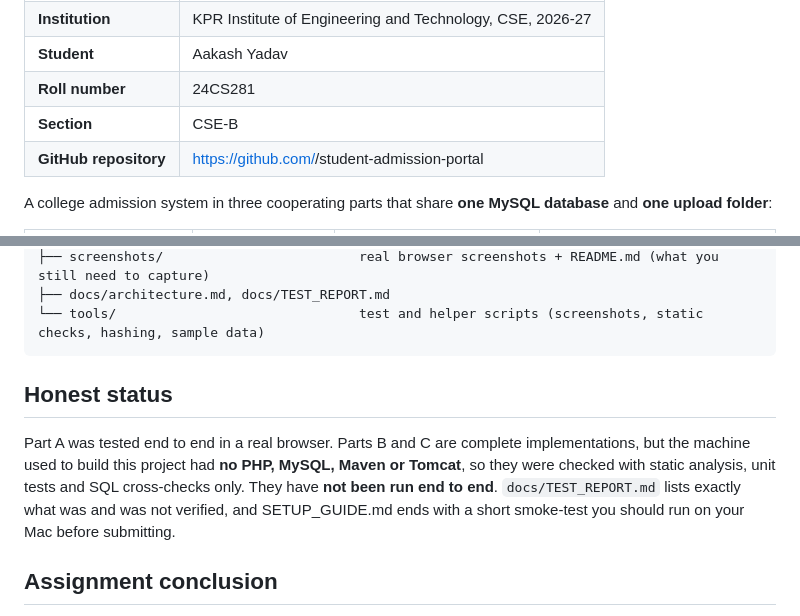
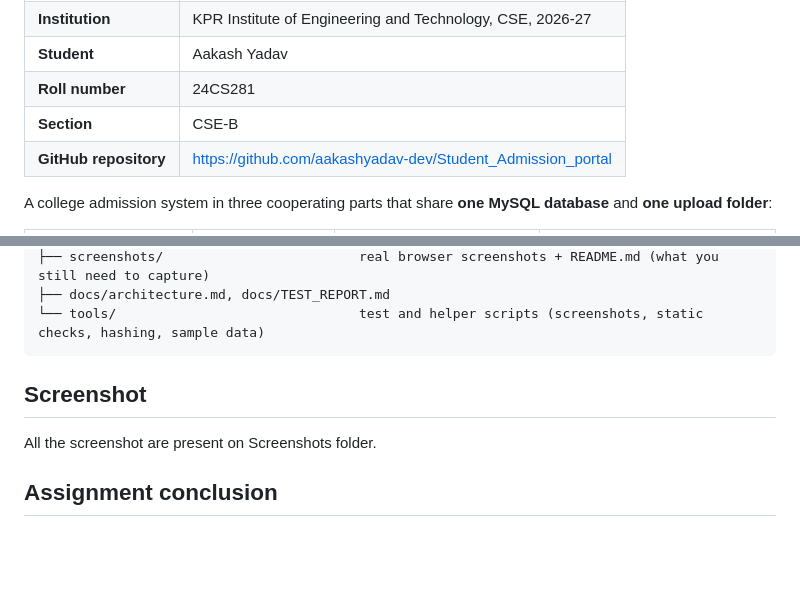
Before and after one commit to aakashyadav-dev/Student_Admission_portal, a Markdown page: README.md, 2 parts joined by grey strips. Drawn GitHub-style; blank space fills up the shorter version.

Commit message:
Fix GitHub link and update project status details
Updated GitHub repository link and revised status information.

````diff
--- a/README.md
+++ b/README.md
@@ -7,7 +7,7 @@
 | **Student** | Aakash Yadav |
 | **Roll number** | 24CS281 |
 | **Section** | CSE-B |
-| **GitHub repository** | https://github.com/<your-username>/student-admission-portal |
+| **GitHub repository** | https://github.com/aakashyadav-dev/Student_Admission_portal |
 
 A college admission system in three cooperating parts that share **one MySQL database** and **one upload folder**:
 
@@ -72,10 +72,9 @@ Student_Admission_Portal/
 ├── docs/architecture.md, docs/TEST_REPORT.md
 └── tools/                               test and helper scripts (screenshots, static checks, hashing, sample data)
 ```
+## Screenshot
 
-## Honest status
-
-Part A was tested end to end in a real browser. Parts B and C are complete implementations, but the machine used to build this project had **no PHP, MySQL, Maven or Tomcat**, so they were checked with static analysis, unit tests and SQL cross-checks only. They have **not been run end to end**. `docs/TEST_REPORT.md` lists exactly what was and was not verified, and SETUP_GUIDE.md ends with a short smoke-test you should run on your Mac before submitting.
+All the screenshot are present on Screenshots folder.
 
 ## Assignment conclusion
 
````
